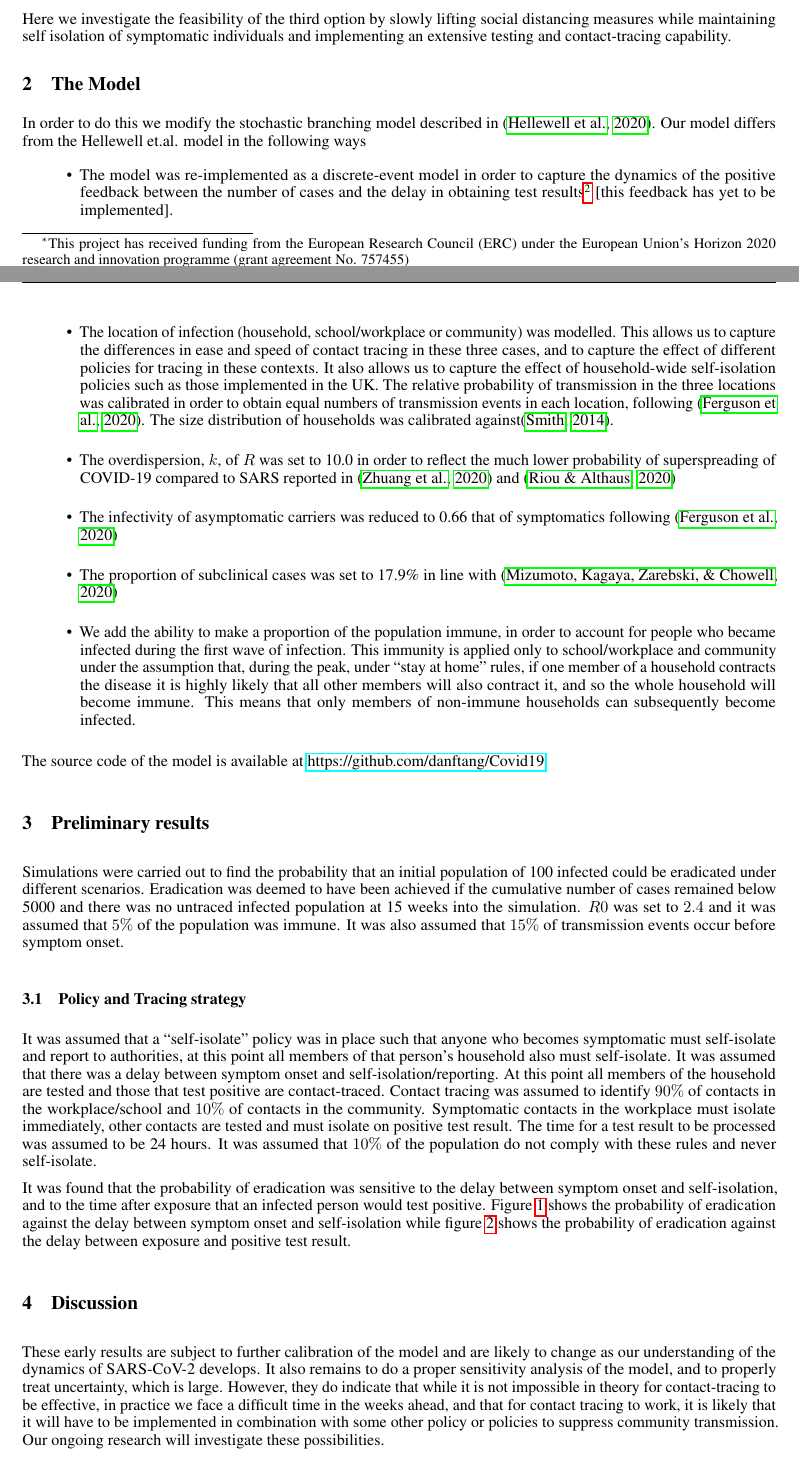
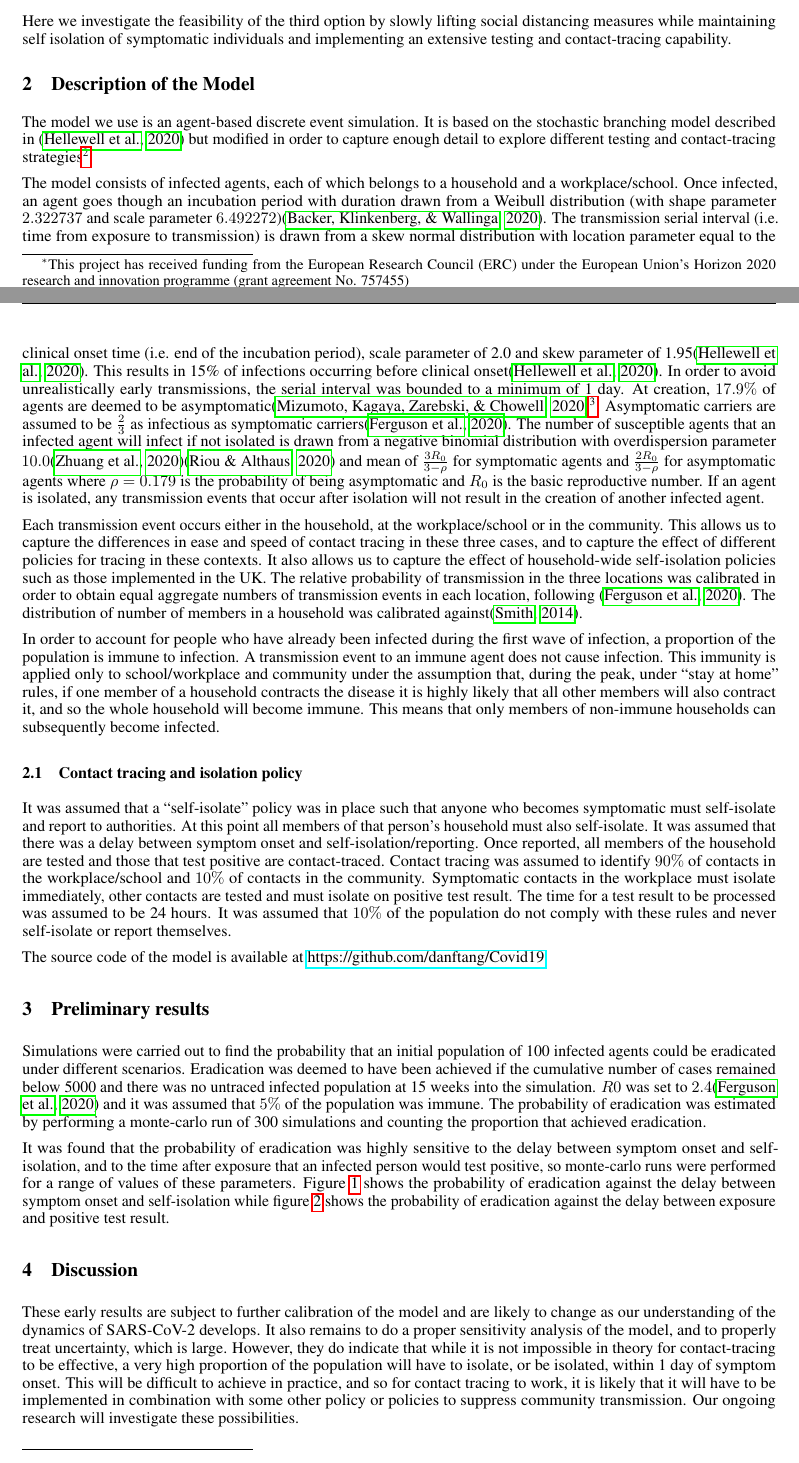
Before and after one commit to danftang/Covid19, a LaTeX paper (doc/Covid19Draft.tex): two parts of pages 1 and 2 of 4, joined at a grey line, cut so that both start at the same text. Compiled offline with pdfLaTeX.

Commit message:
updated draft paper

```diff
--- a/doc/Covid19Draft.tex
+++ b/doc/Covid19Draft.tex
@@ -64,37 +64,27 @@ Many countries in the world are now committed to a surge in incidence of COVID-1
 
 Here we investigate the feasibility of the third option by slowly lifting social distancing measures while maintaining self isolation of symptomatic individuals and implementing an extensive testing and contact-tracing capability.
 
-\section{The Model}
+\section{Description of the Model}
 
-In order to do this we modify the stochastic branching model described in \cite{hellewellfeasibility}. Our model differs from the Hellewell et.al. model in the following ways
-\begin{itemize}
+The model we use is an agent-based discrete event simulation. It is based on the stochastic branching model described in \cite{hellewellfeasibility} but modified in order to capture enough detail to explore different testing and contact-tracing strategies\footnote{Although a discrete-event simulation is slower than a branching model, execution time is not a bottleneck so it is worthwhile in order to capture the dynamics.}.
 
-\item The model was re-implemented as a discrete-event model in order to capture the dynamics of the positive feedback between the number of cases and the delay in obtaining test results\footnote{Although a discrete-event simulation is slower, execution time is not a bottleneck so it is worthwhile in order to capture the dynamics.} [this feedback has yet to be implemented].
+The model consists of infected agents, each of which belongs to a household and a workplace/school. Once infected, an agent goes though an incubation period with duration drawn from a Weibull distribution (with shape parameter $2.322737$ and scale parameter $6.492272$)\cite{backer2020incubation}. The transmission serial interval (i.e. time from exposure to transmission) is drawn from a skew normal distribution with location parameter equal to the clinical onset time (i.e. end of the incubation period), scale parameter of 2.0 and skew parameter of 1.95\cite{hellewellfeasibility}. This results in 15\% of infections occurring before clinical onset\cite{hellewellfeasibility}. In order to avoid unrealistically early transmissions, the serial interval was bounded to a minimum of 1 day. At creation, $17.9\%$ of agents are deemed to be asymptomatic\cite{:/content/10.2807/1560-7917.ES.2020.25.10.2000180}\footnote{[TODO: Age weight this figure]}. Asymptomatic carriers are assumed to be $\frac{2}{3}$ as infectious as symptomatic carriers\cite{ferguson2020impact}. The number of susceptible agents that an infected agent will infect if not isolated is drawn from a negative binomial distribution with overdispersion parameter $10.0$\cite{zhuang2020preliminary}\cite{riou2020pattern} and mean of $\frac{3R_0}{3 - \rho}$ for symptomatic agents and $\frac{2R_0}{3 - \rho}$ for asymptomatic agents where $\rho=0.179$ is the probability of being asymptomatic and $R_0$ is the basic reproductive number. If an agent is isolated, any transmission events that occur after isolation will not result in the creation of another infected agent.
 
-\item The location of infection (household, school/workplace or community) was modelled. This allows us to capture the differences in ease and speed of contact tracing in these three cases, and to capture the effect of different policies for tracing in these contexts. It also allows us to capture the effect of household-wide self-isolation policies such as those implemented in the UK. The relative probability of transmission in the three locations was calibrated in order to obtain equal numbers of transmission events in each location, following \cite{ferguson2020impact}. The size distribution of households was calibrated against\cite{smithHouseholds}.
+Each transmission event occurs either in the household, at the workplace/school or in the community. This allows us to capture the differences in ease and speed of contact tracing in these three cases, and to capture the effect of different policies for tracing in these contexts. It also allows us to capture the effect of household-wide self-isolation policies such as those implemented in the UK. The relative probability of transmission in the three locations was calibrated in order to obtain equal aggregate numbers of transmission events in each location, following \cite{ferguson2020impact}. The distribution of number of members in a household was calibrated against\cite{smithHouseholds}.
 
-\item The overdispersion, $k$, of $R$ was set to 10.0 in order to reflect the much lower probability of superspreading of COVID-19 compared to SARS reported in \cite{zhuang2020preliminary} and \cite{riou2020pattern}
+In order to account for people who have already been infected during the first wave of infection, a proportion of the population is immune to infection. A transmission event to an immune agent does not cause infection. This immunity is applied only to school/workplace and community under the assumption that, during the peak, under ``stay at home'' rules, if one member of a household contracts the disease it is highly likely that all other members will also contract it, and so the whole household will become immune. This means that only members of non-immune households can subsequently become infected.
 
-\item The infectivity of asymptomatic carriers was reduced to 0.66 that of symptomatics following \cite{ferguson2020impact}
+\subsection{Contact tracing and isolation policy}
 
-\item The proportion of subclinical cases was set to 17.9\% in line with \cite{:/content/10.2807/1560-7917.ES.2020.25.10.2000180}
-
-\item We add the ability to make a proportion of the population immune, in order to account for people who became infected during the first wave of infection. This immunity is applied only to school/workplace and community under the assumption that, during the peak, under ``stay at home'' rules, if one member of a household contracts the disease it is highly likely that all other members will also contract it, and so the whole household will become immune. This means that only members of non-immune households can subsequently become infected.
-
-\end{itemize}
+It was assumed that a ``self-isolate'' policy was in place such that anyone who becomes symptomatic must self-isolate and report to authorities. At this point all members of that person's household must also self-isolate. It was assumed that there was a delay between symptom onset and self-isolation/reporting. Once reported, all members of the household are tested and those that test positive are contact-traced. Contact tracing was assumed to identify $90\%$ of contacts in the workplace/school and $10\%$ of contacts in the community. Symptomatic contacts in the workplace must isolate immediately, other contacts are tested and must isolate on positive test result. The time for a test result to be processed was assumed to be 24 hours. It was assumed that $10\%$ of the population do not comply with these rules and never self-isolate or report themselves.
 
 The source code of the model is available at \href{https://github.com/danftang/Covid19}{https://github.com/danftang/Covid19}
 
 \section{Preliminary results}
 
-Simulations were carried out to find the probability that an initial population of 100 infected could be eradicated under different scenarios. Eradication was deemed to have been achieved if the cumulative number of cases remained below 5000 and there was no untraced infected population at 15 weeks into the simulation. $R0$ was set to $2.4$ and it was assumed that $5\%$ of the population was immune. It was also assumed that $15\%$ of transmission events occur before symptom onset.
+Simulations were carried out to find the probability that an initial population of 100 infected agents could be eradicated under different scenarios. Eradication was deemed to have been achieved if the cumulative number of cases remained below 5000 and there was no untraced infected population at 15 weeks into the simulation. $R0$ was set to $2.4$\cite{ferguson2020impact} and it was assumed that $5\%$ of the population was immune. The probability of eradication was estimated by performing a monte-carlo run of 300 simulations and counting the proportion that achieved eradication.
 
-\subsection{Policy and Tracing strategy}
-
-It was assumed that a ``self-isolate'' policy was in place such that anyone who becomes symptomatic must self-isolate and report to authorities, at this point all members of that person's household also must self-isolate. It was assumed that there was a delay between symptom onset and self-isolation/reporting. At this point all members of the household are tested and those that test positive are contact-traced. Contact tracing was assumed to identify $90\%$ of contacts in the workplace/school and $10\%$ of contacts in the community. Symptomatic contacts in the workplace must isolate immediately, other contacts are tested and must isolate on positive test result. The time for a test result to be processed was assumed to be 24 hours. It was assumed that $10\%$ of the population do not comply with these rules and never self-isolate.
-
-It was found that the probability of eradication was sensitive to the delay between symptom onset and self-isolation, and to the time after exposure that an infected person would test positive. Figure \ref{onsetToIsolation} shows the probability of eradication against the delay between symptom onset and self-isolation while figure \ref{exposureToPositiveTest} shows the probability of eradication against the delay between exposure and positive test result.
-
+It was found that the probability of eradication was highly sensitive to the delay between symptom onset and self-isolation, and to the time after exposure that an infected person would test positive, so monte-carlo runs were performed for a range of values of these parameters. Figure \ref{onsetToIsolation} shows the probability of eradication against the delay between symptom onset and self-isolation while figure \ref{exposureToPositiveTest} shows the probability of eradication against the delay between exposure and positive test result.
 
 \begin{figure}
 \begin{center}
@@ -114,7 +104,7 @@ It was found that the probability of eradication was sensitive to the delay betw
 
 \section{Discussion}
 
-These early results are subject to further calibration of the model and are likely to change as our understanding of the dynamics of SARS-CoV-2 develops. It also remains to do a proper sensitivity analysis of the model, and to properly treat uncertainty, which is large. However, they do indicate that while it is not impossible in theory for contact-tracing to be effective, in practice we face a difficult time in the weeks ahead, and that for contact tracing to work, it is likely that it will have to be implemented in combination with some other policy or policies to suppress community transmission. Our ongoing research will investigate these possibilities.
+These early results are subject to further calibration of the model and are likely to change as our understanding of the dynamics of SARS-CoV-2 develops. It also remains to do a proper sensitivity analysis of the model, and to properly treat uncertainty, which is large. However, they do indicate that while it is not impossible in theory for contact-tracing to be effective, a very high proportion of the population will have to isolate, or be isolated, within 1 day of symptom onset. This will be difficult to achieve in practice, and so for contact tracing to work, it is likely that it will have to be implemented in combination with some other policy or policies to suppress community transmission. Our ongoing research will investigate these possibilities.
 
 \pagebreak
 %\bibliographystyle{unsrtnat}
```
Also changed, not shown: doc/references.bib (+8 -0 lines), doc/Covid19Draft.pdf, doc/Covid19Draft.tex (2 more changed lines), 2 other files.
